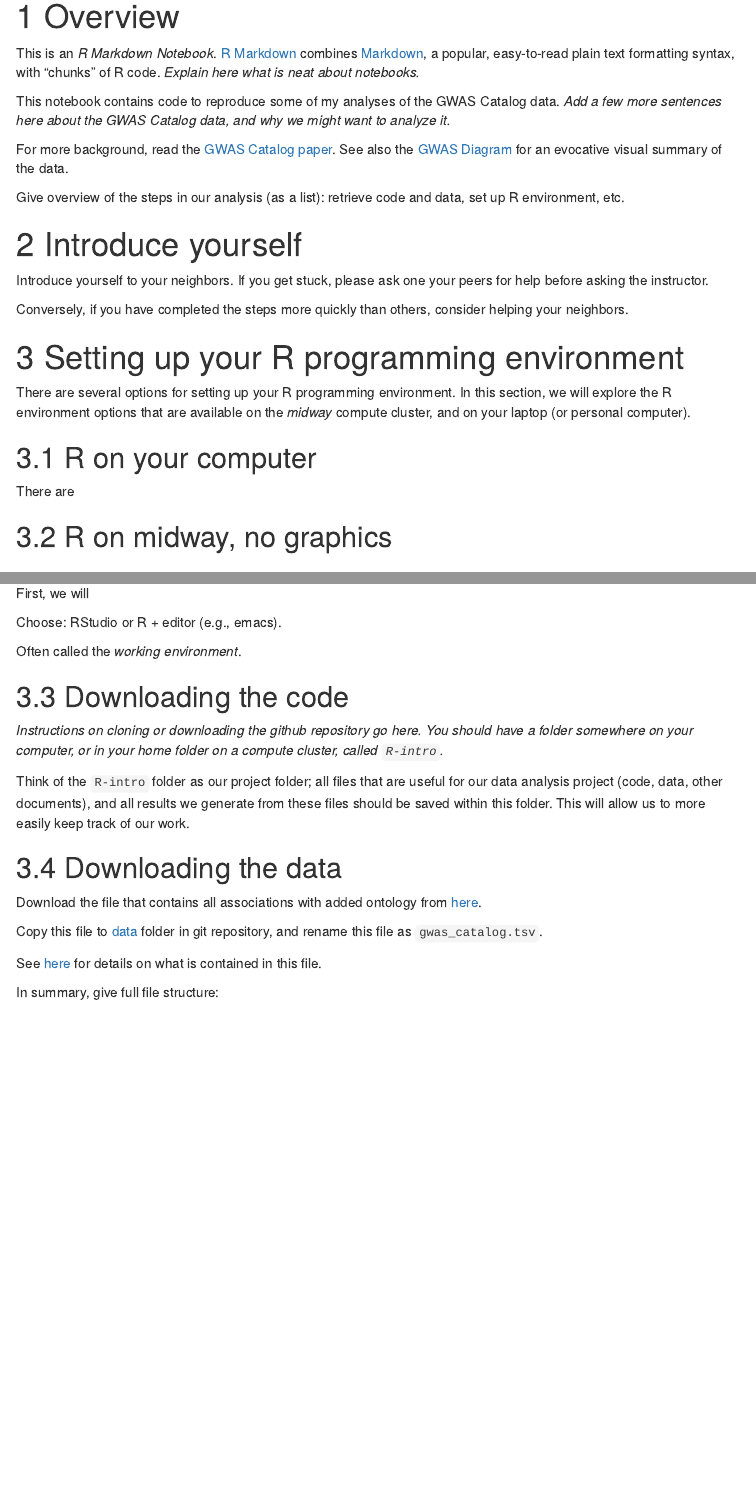
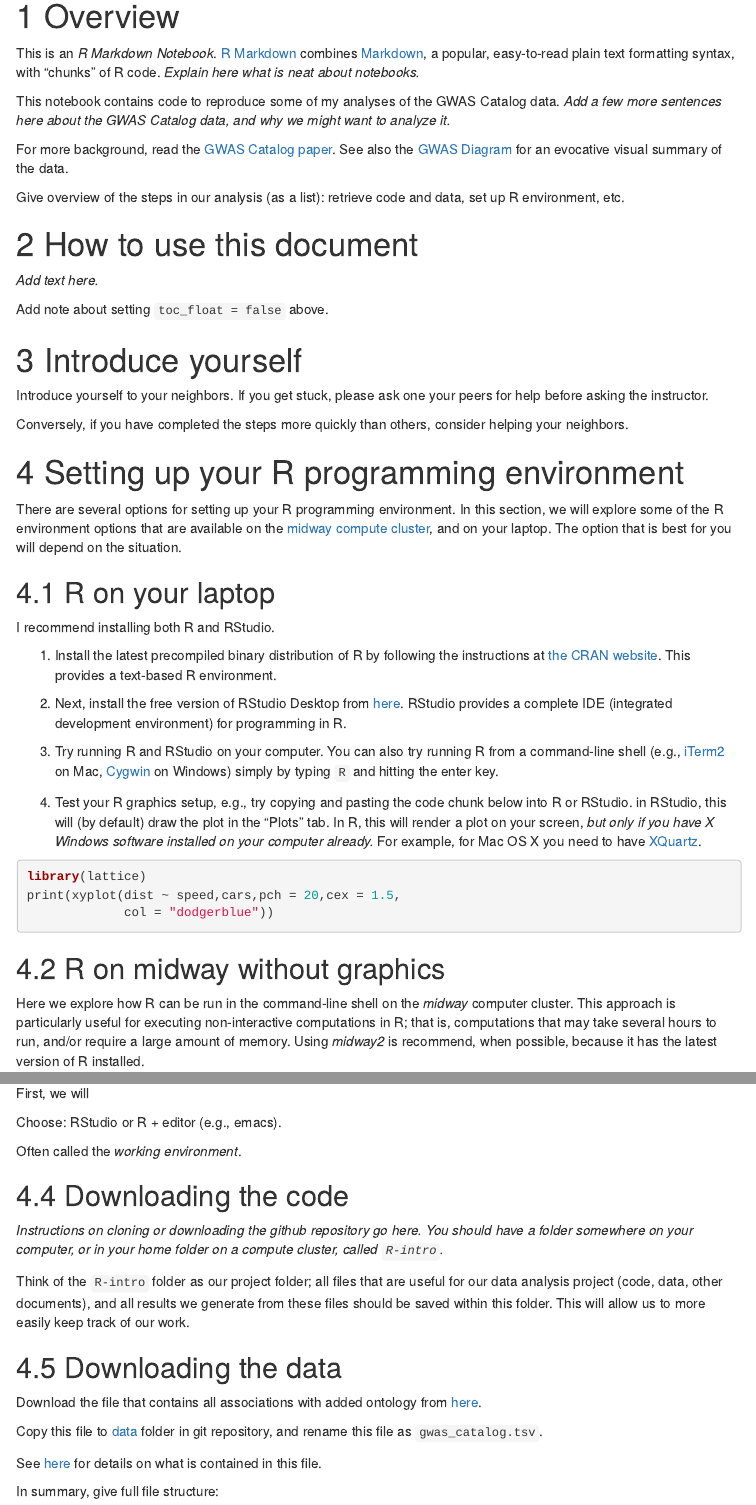
Before and after one commit to rcc-uchicago/R-intro, an R Markdown document (analysis/demo_gwas_catalog.Rmd): the page in a window 1100 px wide, from 190 px down, and a second part further down, joined at a grey line. Rendered offline with R 4.5, knitr and Pandoc, with nearby package versions; menus at the side of the page are left out.

````diff
--- a/analysis/demo_gwas_catalog.Rmd
+++ b/analysis/demo_gwas_catalog.Rmd
@@ -7,6 +7,7 @@
     toc: true
     toc_float: true
     number_sections: true
+    fig_caption: false
     theme: default
 ---
 
@@ -30,6 +31,12 @@
 Give overview of the steps in our analysis (as a list): retrieve code
 and data, set up R environment, etc.
 
+# How to use this document
+
+*Add text here.*
+
+Add note about setting `toc_float = false` above.
+
 # Introduce yourself
 
 Introduce yourself to your neighbors. If you get stuck, please ask one your
@@ -41,14 +48,47 @@
 # Setting up your R programming environment
 
 There are several options for setting up your R programming environment.
-In this section, we will explore the R environment options that are
-available on the *midway* compute cluster, and on your laptop (or personal
-computer).
+In this section, we will explore some of the R environment options that are
+available on the [midway compute cluster](https://rcc.uchicago.edu/docs),
+and on your laptop. The option that is best for you will depend on the
+situation.
 
-## R on your computer
+## R on your laptop
 
-There are
+I recommend installing both R and RStudio.
 
-## R on midway, no graphics
+1. Install the latest precompiled binary distribution of R by following
+   the instructions at [the CRAN website](https://cran.r-project.org).
+   This provides a text-based R environment.
 
-### R on midway, with graphics
+2. Next, install the free version of RStudio Desktop from
+   [here](https://www.rstudio.com/products/rstudio/download).
+   RStudio provides a complete IDE (integrated development environment)
+   for programming in R.
+
+3. Try running R and RStudio on your computer. You can also try running
+   R from a command-line shell (e.g., [iTerm2](https://iterm2.com) on Mac,
+  [Cygwin](http://www.cygwin.com) on Windows) simply by typing `R` and
+  hitting the enter key.
+
+4. Test your R graphics setup, e.g., try copying and pasting the code chunk
+   below into R or RStudio. in RStudio, this will (by default) draw the plot
+   in the "Plots" tab. In R, this will render a plot on your screen,
+   *but only if you have X Windows software installed on your computer
+   already.* For example, for Mac OS X you need to have
+   [XQuartz](http://www.xquartz.org).
+
+```{r example_plot, eval = FALSE}
+library(lattice)
+print(xyplot(dist ~ speed,cars,pch = 20,cex = 1.5,
+             col = "dodgerblue"))
+```
+
+## R on midway without graphics
+
+Here we explore how R can be run in the command-line shell on the
+*midway* computer cluster. This approach is particularly useful for
+executing non-interactive computations in R; that is, computations that
+may take several hours to run, and/or require a large amount of memory.
+Using *midway2* is recommend, when possible, because it has the latest
+version of R installed.
````
Also changed, not shown: assets/yubikey1.gif (added), assets/yubikey2.gif (added), analysis/demo_gwas_catalog.Rmd (52 more changed lines).
